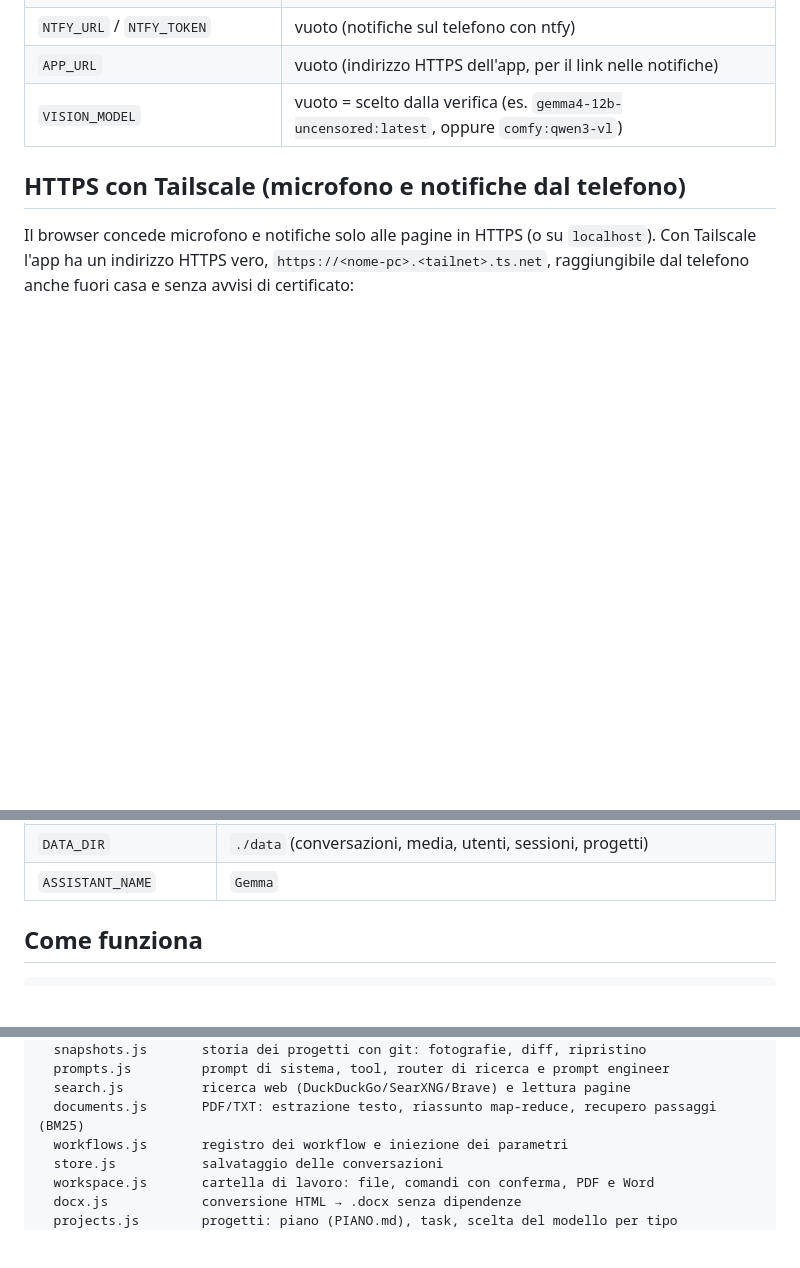
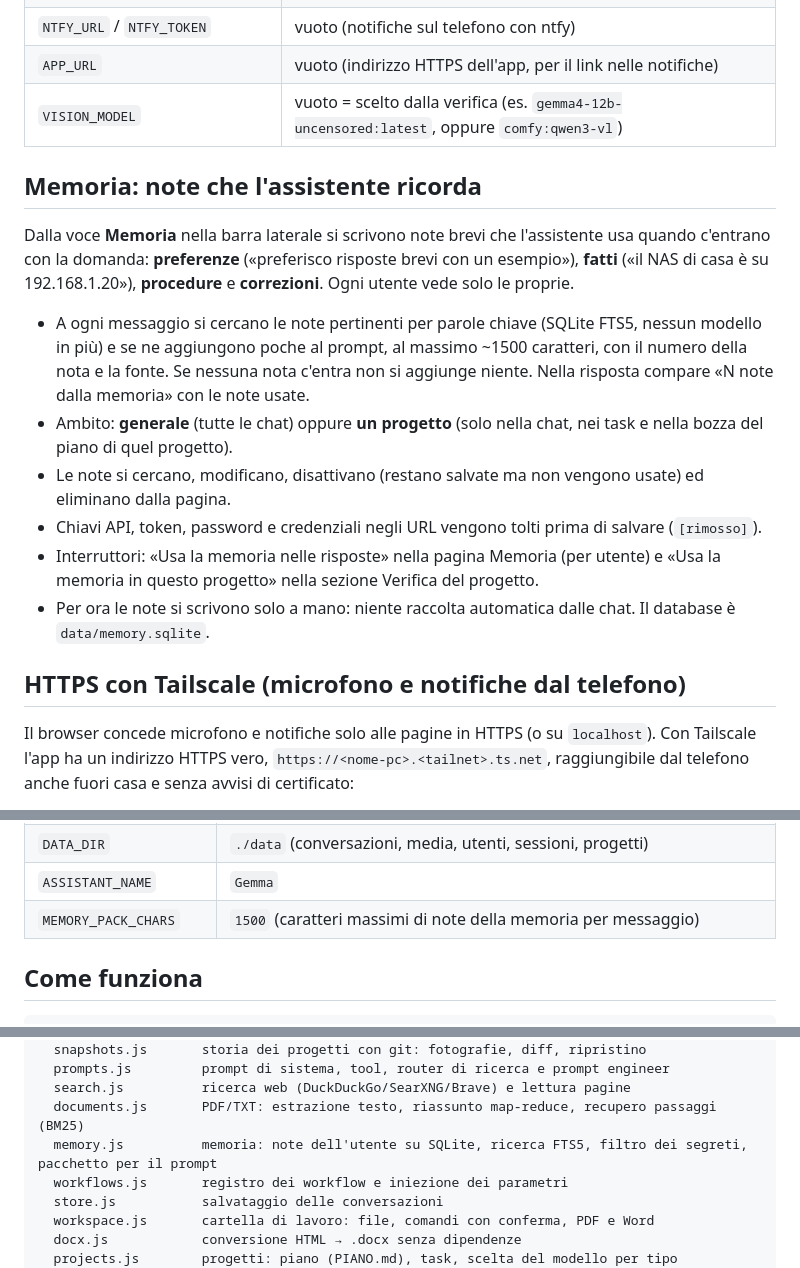
Before and after one commit to Latereyes/Local-Ai, a Markdown page: README.md, 3 parts joined by grey strips. Drawn GitHub-style; blank space fills up the shorter version.

Commit message:
README: la memoria
Co-Authored-By: Claude Opus 5.5 (1M context) <noreply@anthropic.com>

```diff
--- a/README.md
+++ b/README.md
@@ -236,6 +236,17 @@ La voce **Progetti** nella barra laterale apre i progetti: ognuno è una cartell
 | `APP_URL` | vuoto (indirizzo HTTPS dell'app, per il link nelle notifiche) |
 | `VISION_MODEL` | vuoto = scelto dalla verifica (es. `gemma4-12b-uncensored:latest`, oppure `comfy:qwen3-vl`) |
 
+## Memoria: note che l'assistente ricorda
+
+Dalla voce **Memoria** nella barra laterale si scrivono note brevi che l'assistente usa quando c'entrano con la domanda: **preferenze** («preferisco risposte brevi con un esempio»), **fatti** («il NAS di casa è su 192.168.1.20»), **procedure** e **correzioni**. Ogni utente vede solo le proprie.
+
+- A ogni messaggio si cercano le note pertinenti per parole chiave (SQLite FTS5, nessun modello in più) e se ne aggiungono poche al prompt, al massimo ~1500 caratteri, con il numero della nota e la fonte. Se nessuna nota c'entra non si aggiunge niente. Nella risposta compare «N note dalla memoria» con le note usate.
+- Ambito: **generale** (tutte le chat) oppure **un progetto** (solo nella chat, nei task e nella bozza del piano di quel progetto).
+- Le note si cercano, modificano, disattivano (restano salvate ma non vengono usate) ed eliminano dalla pagina.
+- Chiavi API, token, password e credenziali negli URL vengono tolti prima di salvare (`[rimosso]`).
+- Interruttori: «Usa la memoria nelle risposte» nella pagina Memoria (per utente) e «Usa la memoria in questo progetto» nella sezione Verifica del progetto.
+- Per ora le note si scrivono solo a mano: niente raccolta automatica dalle chat. Il database è `data/memory.sqlite`.
+
 ## HTTPS con Tailscale (microfono e notifiche dal telefono)
 
 Il browser concede microfono e notifiche solo alle pagine in HTTPS (o su `localhost`). Con Tailscale l'app ha un indirizzo HTTPS vero, `https://<nome-pc>.<tailnet>.ts.net`, raggiungibile dal telefono anche fuori casa e senza avvisi di certificato:
@@ -267,6 +278,7 @@ Si fa con variabili d'ambiente (i default sono in `src/config.js`):
 | `WORKSPACE_HTTPS_PORT` | vuoto (porta HTTPS dei file quando l'app è in HTTPS: `8443` con `tools/attiva-https.ps1`) |
 | `DATA_DIR` | `./data` (conversazioni, media, utenti, sessioni, progetti) |
 | `ASSISTANT_NAME` | `Gemma` |
+| `MEMORY_PACK_CHARS` | `1500` (caratteri massimi di note della memoria per messaggio) |
 
 ## Come funziona
 
@@ -358,6 +370,7 @@ src/
   prompts.js         prompt di sistema, tool, router di ricerca e prompt engineer
   search.js          ricerca web (DuckDuckGo/SearXNG/Brave) e lettura pagine
   documents.js       PDF/TXT: estrazione testo, riassunto map-reduce, recupero passaggi (BM25)
+  memory.js          memoria: note dell'utente su SQLite, ricerca FTS5, filtro dei segreti, pacchetto per il prompt
   workflows.js       registro dei workflow e iniezione dei parametri
   store.js           salvataggio delle conversazioni
   workspace.js       cartella di lavoro: file, comandi con conferma, PDF e Word
```
